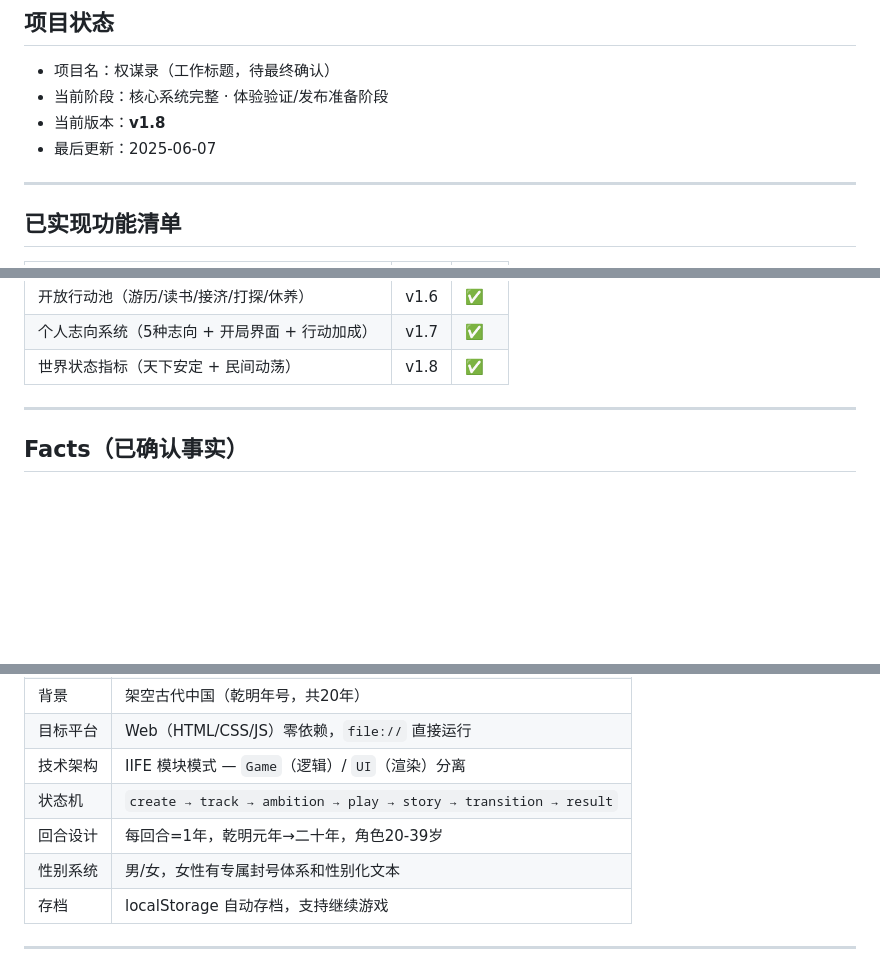
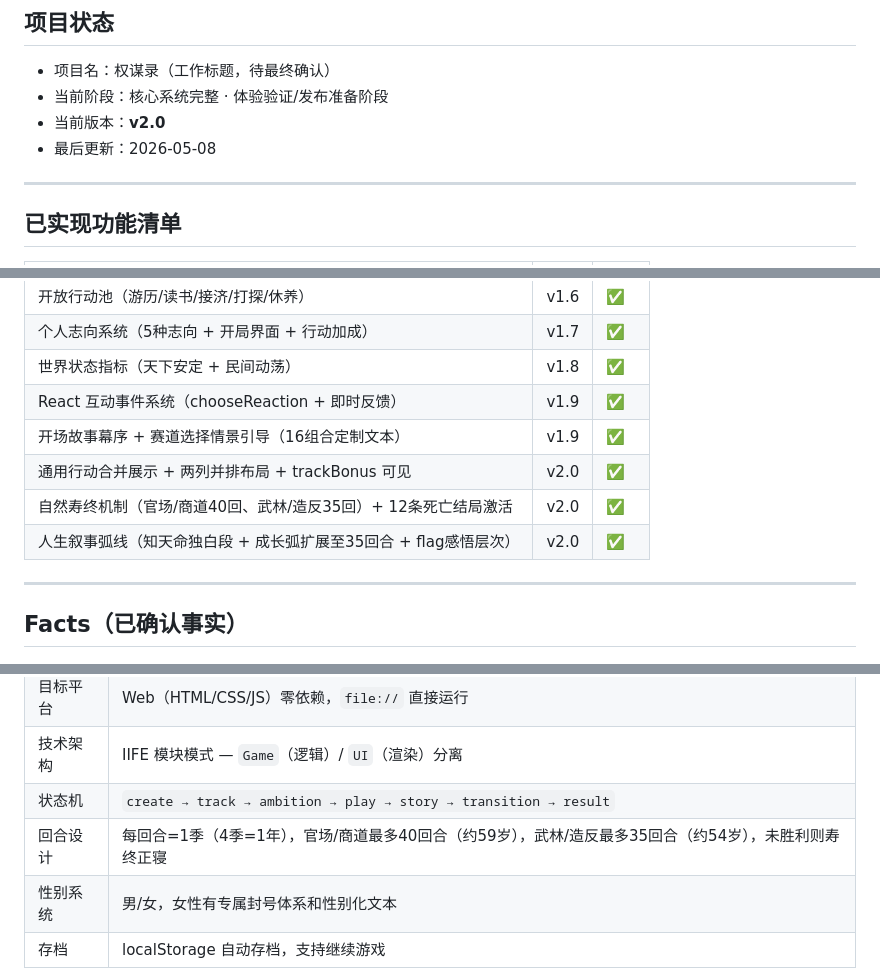
Before and after one commit to HY031116/grow, a Markdown page: docs/项目总览.md, 3 parts joined by grey strips. Rendered like a GitHub page; blank space fills up the shorter version.

```diff
--- a/docs/项目总览.md
+++ b/docs/项目总览.md
@@ -8,8 +8,8 @@
 ## 项目状态
 - 项目名：权谋录（工作标题，待最终确认）
 - 当前阶段：核心系统完整 · 体验验证/发布准备阶段
-- 当前版本：**v1.8**
-- 最后更新：2025-06-07
+- 当前版本：**v2.0**
+- 最后更新：2026-05-08
 
 ---
 
@@ -34,6 +34,11 @@
 | 开放行动池（游历/读书/接济/打探/休养）| v1.6 | ✅ |
 | 个人志向系统（5种志向 + 开局界面 + 行动加成）| v1.7 | ✅ |
 | 世界状态指标（天下安定 + 民间动荡）| v1.8 | ✅ |
+| React 互动事件系统（chooseReaction + 即时反馈）| v1.9 | ✅ |
+| 开场故事幕序 + 赛道选择情景引导（16组合定制文本）| v1.9 | ✅ |
+| 通用行动合并展示 + 两列并排布局 + trackBonus 可见 | v2.0 | ✅ |
+| 自然寿终机制（官场/商道40回、武林/造反35回）+ 12条死亡结局激活 | v2.0 | ✅ |
+| 人生叙事弧线（知天命独白段 + 成长弧扩展至35回合 + flag感悟层次）| v2.0 | ✅ |
 
 ---
 
@@ -47,7 +52,7 @@
 | 目标平台 | Web（HTML/CSS/JS）零依赖，`file://` 直接运行 |
 | 技术架构 | IIFE 模块模式 — `Game`（逻辑）/ `UI`（渲染）分离 |
 | 状态机 | `create → track → ambition → play → story → transition → result` |
-| 回合设计 | 每回合=1年，乾明元年→二十年，角色20-39岁 |
+| 回合设计 | 每回合=1季（4季=1年），官场/商道最多40回合（约59岁），武林/造反最多35回合（约54岁），未胜利则寿终正寝 |
 | 性别系统 | 男/女，女性有专属封号体系和性别化文本 |
 | 存档 | localStorage 自动存档，支持继续游戏 |
 
```
Also changed, not shown: docs/MVP计划.md (+8 -8 lines).
